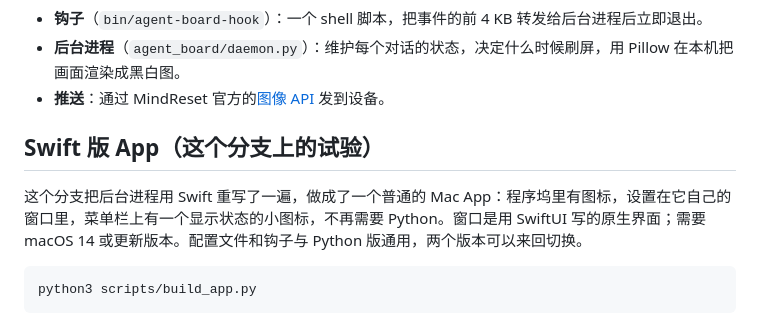
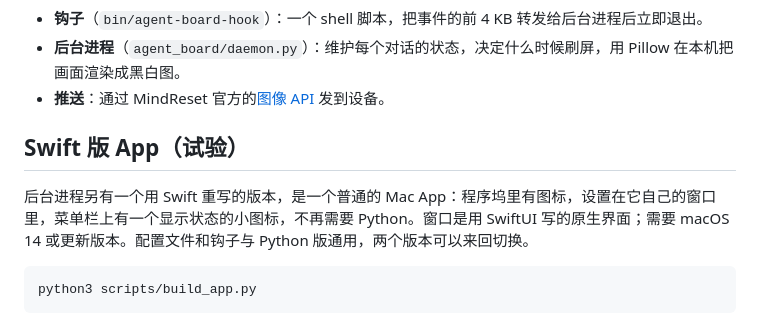
Before and after one commit to realruian/quote0-agent-board, a Markdown page: README.md, the part around the change. GitHub-like rendering.

````diff
--- a/README.md
+++ b/README.md
@@ -86,9 +86,9 @@ flowchart TB
 - **后台进程**（`agent_board/daemon.py`）：维护每个对话的状态，决定什么时候刷屏，用 Pillow 在本机把画面渲染成黑白图。
 - **推送**：通过 MindReset 官方的[图像 API](https://dot.mindreset.tech/docs/service/open/image_api) 发到设备。
 
-## Swift 版 App（这个分支上的试验）
+## Swift 版 App（试验）
 
-这个分支把后台进程用 Swift 重写了一遍，做成了一个普通的 Mac App：程序坞里有图标，设置在它自己的窗口里，菜单栏上有一个显示状态的小图标，不再需要 Python。窗口是用 SwiftUI 写的原生界面；需要 macOS 14 或更新版本。配置文件和钩子与 Python 版通用，两个版本可以来回切换。
+后台进程另有一个用 Swift 重写的版本，是一个普通的 Mac App：程序坞里有图标，设置在它自己的窗口里，菜单栏上有一个显示状态的小图标，不再需要 Python。窗口是用 SwiftUI 写的原生界面；需要 macOS 14 或更新版本。配置文件和钩子与 Python 版通用，两个版本可以来回切换。
 
 ```bash
 python3 scripts/build_app.py
````
Also changed, not shown: CHANGELOG.md (+1 -1 lines), README.en.md (+2 -2 lines).
